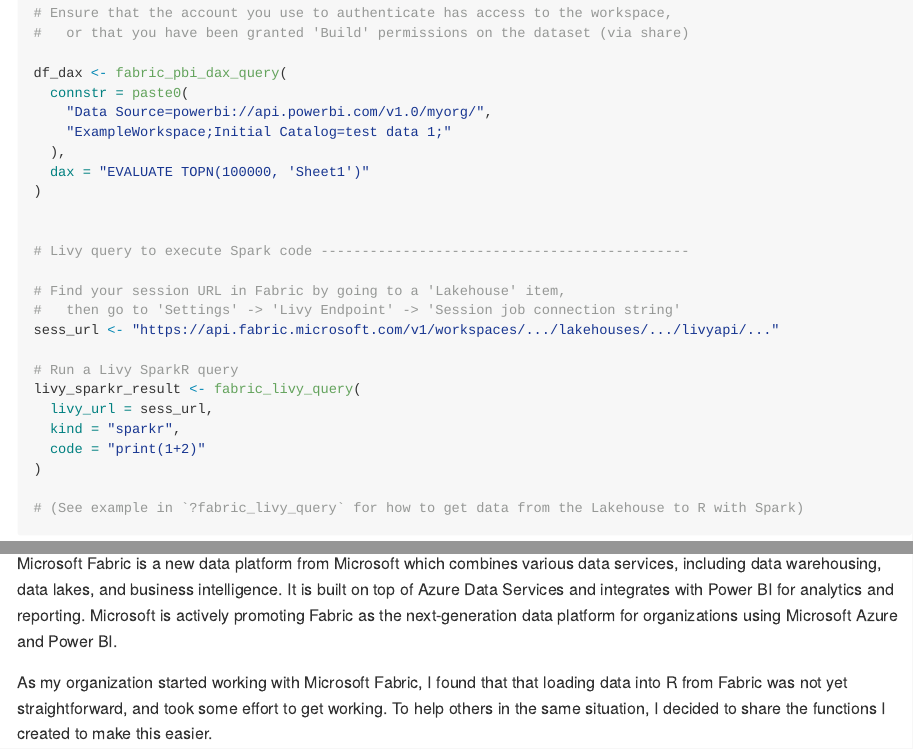
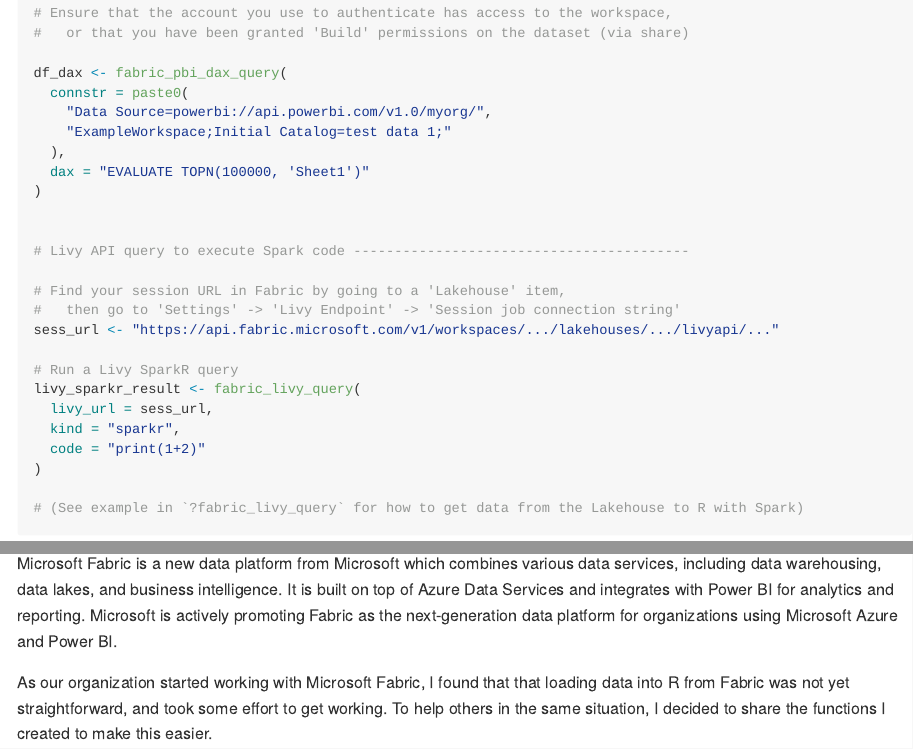
Before and after one commit to KennispuntTwente/fabricQueryR, an R Markdown document (README.Rmd): the page in a window 1100 px wide, from 2150 px down, and a second part further down, joined at a grey line. The pictures show the output file README.md that the author committed with the source, drawn offline in the style of GitHub; badge pictures from the web are left out.

Commit message:
Update README

```diff
--- a/README.Rmd
+++ b/README.Rmd
@@ -134,7 +134,7 @@
 )
 
 
-# Livy query to execute Spark code ---------------------------------------------
+# Livy API query to execute Spark code -----------------------------------------
 
 # Find your session URL in Fabric by going to a 'Lakehouse' item,
 #   then go to 'Settings' -> 'Livy Endpoint' -> 'Session job connection string'
@@ -158,6 +158,6 @@
 It is built on top of Azure Data Services and integrates with Power BI for analytics and reporting.
 Microsoft is actively promoting Fabric as the next-generation data platform for organizations using Microsoft Azure and Power BI.
 
-As my organization started working with Microsoft Fabric, I found that that loading data into R from Fabric was not
+As our organization started working with Microsoft Fabric, I found that that loading data into R from Fabric was not
 yet straightforward, and took some effort to get working. To help others in the same situation,
 I decided to share the functions I created to make this easier.
```
Also changed, not shown: README.md.
